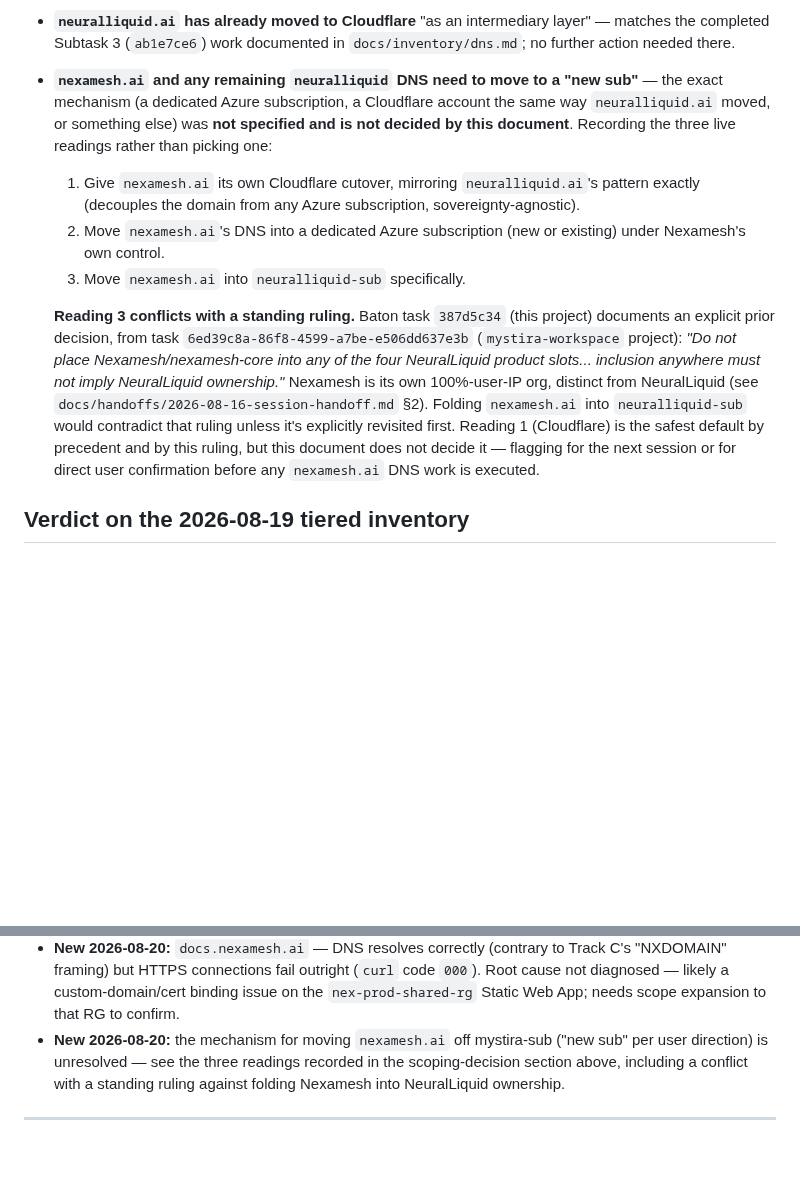
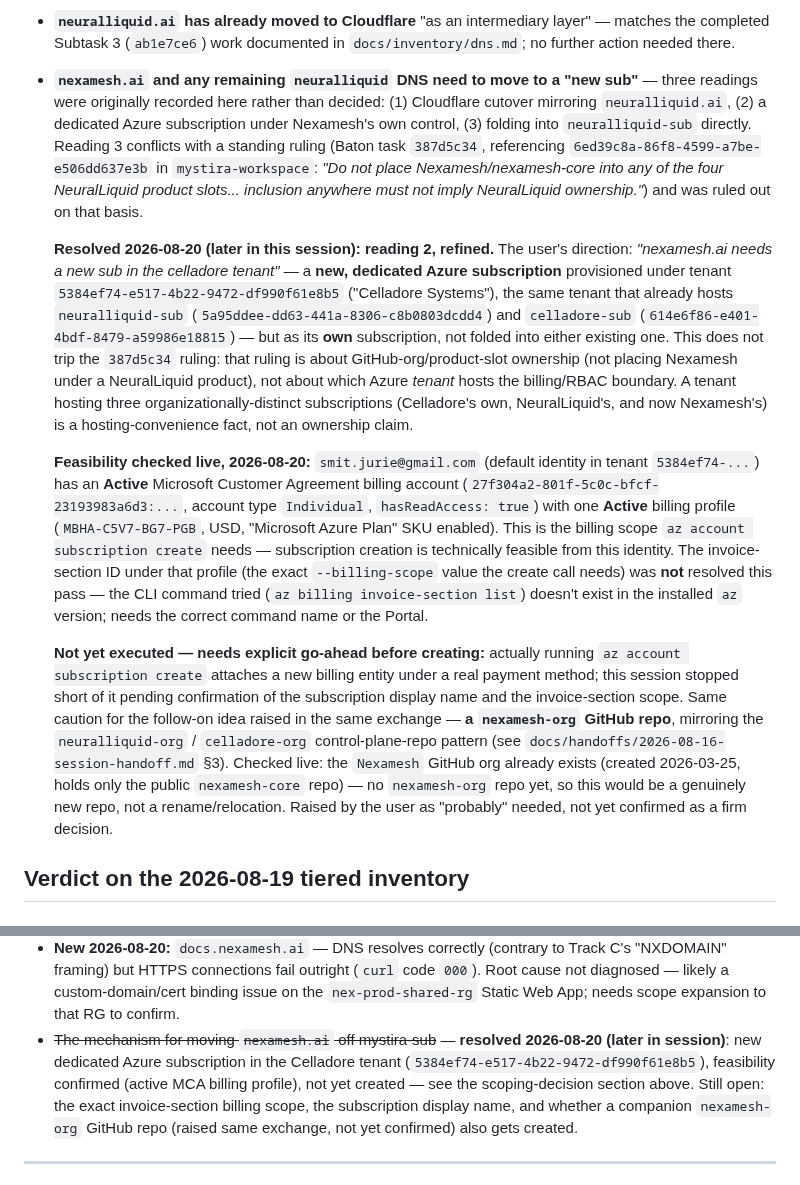
Before and after one commit to neuralliquid/neuralliquid-org, a Markdown page: docs/inventory/azure-resources-mystira-sub.md, 2 parts joined by grey strips. Rendered like a GitHub page; blank space fills up the shorter version.

Commit message:
docs(inventory): resolve nexamesh.ai destination decision - Celladore tenant sub
User confirmed: nexamesh.ai moves to a new, dedicated Azure subscription
in the Celladore tenant (5384ef74-e517-4b22-9472-df990f61e8b5), not a
Cloudflare cutover and not folded into neuralliquid-sub. Resolves the
three-reading ambiguity recorded in the prior scoping-decision section.

Feasibility confirmed live: smit.jurie@gmail.com has an Active MCA billing
account with an Active billing profile - subscription creation is
technically possible. Not yet executed pending confirmation of naming and
the exact invoice-section billing scope.

Also records a companion idea raised in the same exchange, not yet
confirmed: a nexamesh-org GitHub repo mirroring the neuralliquid-org /
celladore-org control-plane pattern. Nexamesh org already exists (holds
only nexamesh-core); no nexamesh-org repo yet.

Co-Authored-By: Claude Sonnet 5 <noreply@anthropic.com>

```diff
--- a/docs/inventory/azure-resources-mystira-sub.md
+++ b/docs/inventory/azure-resources-mystira-sub.md
@@ -277,29 +277,53 @@ was not authorized to make:
   layer" — matches the completed Subtask 3 (`ab1e7ce6`) work documented in
   `docs/inventory/dns.md`; no further action needed there.
 - **`nexamesh.ai` and any remaining `neuralliquid` DNS need to move to a "new
-  sub"** — the exact mechanism (a dedicated Azure subscription, a Cloudflare
-  account the same way `neuralliquid.ai` moved, or something else) was
-  **not specified and is not decided by this document**. Recording the
-  three live readings rather than picking one:
-  1. Give `nexamesh.ai` its own Cloudflare cutover, mirroring
-     `neuralliquid.ai`'s pattern exactly (decouples the domain from any
-     Azure subscription, sovereignty-agnostic).
-  2. Move `nexamesh.ai`'s DNS into a dedicated Azure subscription
-     (new or existing) under Nexamesh's own control.
-  3. Move `nexamesh.ai` into `neuralliquid-sub` specifically.
+  sub"** — three readings were originally recorded here rather than decided:
+  (1) Cloudflare cutover mirroring `neuralliquid.ai`, (2) a dedicated Azure
+  subscription under Nexamesh's own control, (3) folding into
+  `neuralliquid-sub` directly. Reading 3 conflicts with a standing ruling
+  (Baton task `387d5c34`, referencing `6ed39c8a-86f8-4599-a7be-e506dd637e3b`
+  in `mystira-workspace`: *"Do not place Nexamesh/nexamesh-core into any of
+  the four NeuralLiquid product slots... inclusion anywhere must not imply
+  NeuralLiquid ownership."*) and was ruled out on that basis.
 
-  **Reading 3 conflicts with a standing ruling.** Baton task `387d5c34`
-  (this project) documents an explicit prior decision, from task
-  `6ed39c8a-86f8-4599-a7be-e506dd637e3b` (`mystira-workspace` project): *"Do
-  not place Nexamesh/nexamesh-core into any of the four NeuralLiquid product
-  slots... inclusion anywhere must not imply NeuralLiquid ownership."*
-  Nexamesh is its own 100%-user-IP org, distinct from NeuralLiquid (see
-  `docs/handoffs/2026-08-16-session-handoff.md` §2). Folding `nexamesh.ai`
-  into `neuralliquid-sub` would contradict that ruling unless it's
-  explicitly revisited first. Reading 1 (Cloudflare) is the safest default
-  by precedent and by this ruling, but this document does not decide it —
-  flagging for the next session or for direct user confirmation before any
-  `nexamesh.ai` DNS work is executed.
+  **Resolved 2026-08-20 (later in this session): reading 2, refined.** The
+  user's direction: *"nexamesh.ai needs a new sub in the celladore tenant"*
+  — a **new, dedicated Azure subscription** provisioned under tenant
+  `5384ef74-e517-4b22-9472-df990f61e8b5` ("Celladore Systems"), the same
+  tenant that already hosts `neuralliquid-sub`
+  (`5a95ddee-dd63-441a-8306-c8b0803dcdd4`) and `celladore-sub`
+  (`614e6f86-e401-4bdf-8479-a59986e18815`) — but as its **own** subscription,
+  not folded into either existing one. This does not trip the `387d5c34`
+  ruling: that ruling is about GitHub-org/product-slot ownership (not
+  placing Nexamesh under a NeuralLiquid product), not about which Azure
+  *tenant* hosts the billing/RBAC boundary. A tenant hosting three
+  organizationally-distinct subscriptions (Celladore's own, NeuralLiquid's,
+  and now Nexamesh's) is a hosting-convenience fact, not an ownership claim.
+
+  **Feasibility checked live, 2026-08-20:** `smit.jurie@gmail.com` (default
+  identity in tenant `5384ef74-...`) has an **Active** Microsoft Customer
+  Agreement billing account (`27f304a2-801f-5c0c-bfcf-23193983a6d3:...`,
+  account type `Individual`, `hasReadAccess: true`) with one **Active**
+  billing profile (`MBHA-C5V7-BG7-PGB`, USD, "Microsoft Azure Plan" SKU
+  enabled). This is the billing scope `az account subscription create`
+  needs — subscription creation is technically feasible from this identity.
+  The invoice-section ID under that profile (the exact `--billing-scope`
+  value the create call needs) was **not** resolved this pass — the CLI
+  command tried (`az billing invoice-section list`) doesn't exist in the
+  installed `az` version; needs the correct command name or the Portal.
+
+  **Not yet executed — needs explicit go-ahead before creating:** actually
+  running `az account subscription create` attaches a new billing entity
+  under a real payment method; this session stopped short of it pending
+  confirmation of the subscription display name and the invoice-section
+  scope. Same caution for the follow-on idea raised in the same exchange —
+  **a `nexamesh-org` GitHub repo**, mirroring the `neuralliquid-org` /
+  `celladore-org` control-plane-repo pattern (see
+  `docs/handoffs/2026-08-16-session-handoff.md` §3). Checked live: the
+  `Nexamesh` GitHub org already exists (created 2026-03-25, holds only the
+  public `nexamesh-core` repo) — no `nexamesh-org` repo yet, so this would
+  be a genuinely new repo, not a rename/relocation. Raised by the user as
+  "probably" needed, not yet confirmed as a firm decision.
 
 ## Verdict on the 2026-08-19 tiered inventory
 
@@ -463,10 +487,14 @@ confirmed live and unchanged. Add to it:
   (`curl` code `000`). Root cause not diagnosed — likely a custom-domain/cert
   binding issue on the `nex-prod-shared-rg` Static Web App; needs scope
   expansion to that RG to confirm.
-- **New 2026-08-20:** the mechanism for moving `nexamesh.ai` off mystira-sub
-  ("new sub" per user direction) is unresolved — see the three readings
-  recorded in the scoping-decision section above, including a conflict with
-  a standing ruling against folding Nexamesh into NeuralLiquid ownership.
+- ~~The mechanism for moving `nexamesh.ai` off mystira-sub~~ — **resolved
+  2026-08-20 (later in session)**: new dedicated Azure subscription in the
+  Celladore tenant (`5384ef74-e517-4b22-9472-df990f61e8b5`), feasibility
+  confirmed (active MCA billing profile), not yet created — see the
+  scoping-decision section above. Still open: the exact invoice-section
+  billing scope, the subscription display name, and whether a companion
+  `nexamesh-org` GitHub repo (raised same exchange, not yet confirmed) also
+  gets created.
 
 ---
 
```
